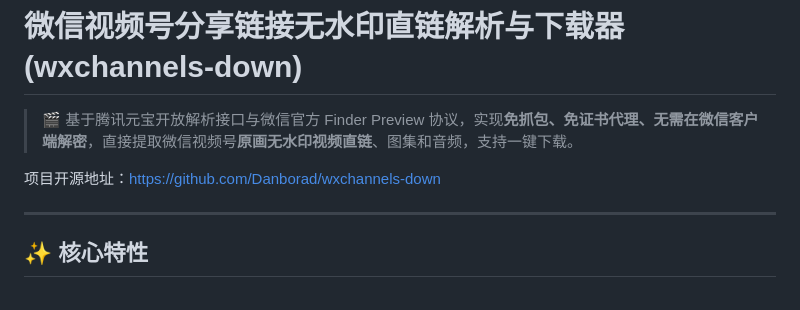
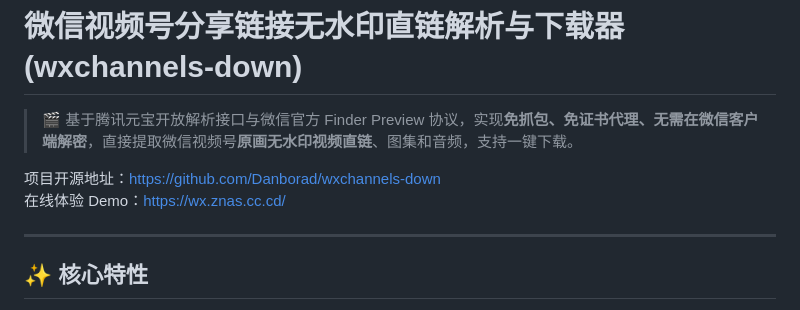
Before and after one commit to Danborad/wxchannels-down, a Markdown page: README.md, the part around the change. Drawn GitHub-style.

Commit message:
docs: add demo link https://wx.znas.cc.cd/

```diff
--- a/README.md
+++ b/README.md
@@ -3,6 +3,7 @@
 > 🎬 基于腾讯元宝开放解析接口与微信官方 Finder Preview 协议，实现**免抓包、免证书代理、无需在微信客户端解密**，直接提取微信视频号**原画无水印视频直链**、图集和音频，支持一键下载。
 
 项目开源地址：[https://github.com/Danborad/wxchannels-down](https://github.com/Danborad/wxchannels-down)
+在线体验 Demo：[https://wx.znas.cc.cd/](https://wx.znas.cc.cd/)
 
 ---
 
```
